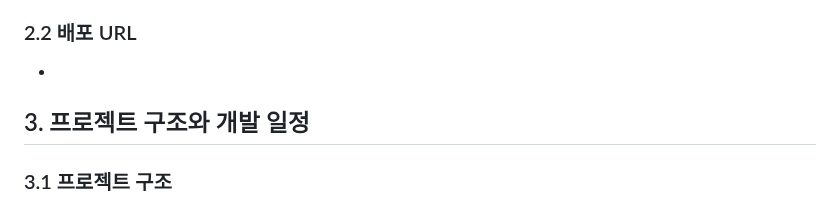
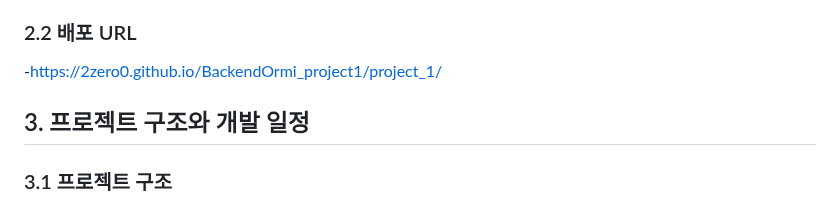
Before and after one commit to 2zero0/BackendOrmi_project, a Markdown page: README.md, the part around the change. Drawn GitHub-style.

Commit message:
readme.md파일 배포링크 추가하여 수정

```diff
--- a/README.md
+++ b/README.md
@@ -30,7 +30,7 @@
 
 ### 2.2 배포 URL
 
--
+-https://2zero0.github.io/BackendOrmi_project1/project_1/
 
 ## 3. 프로젝트 구조와 개발 일정
 
```
